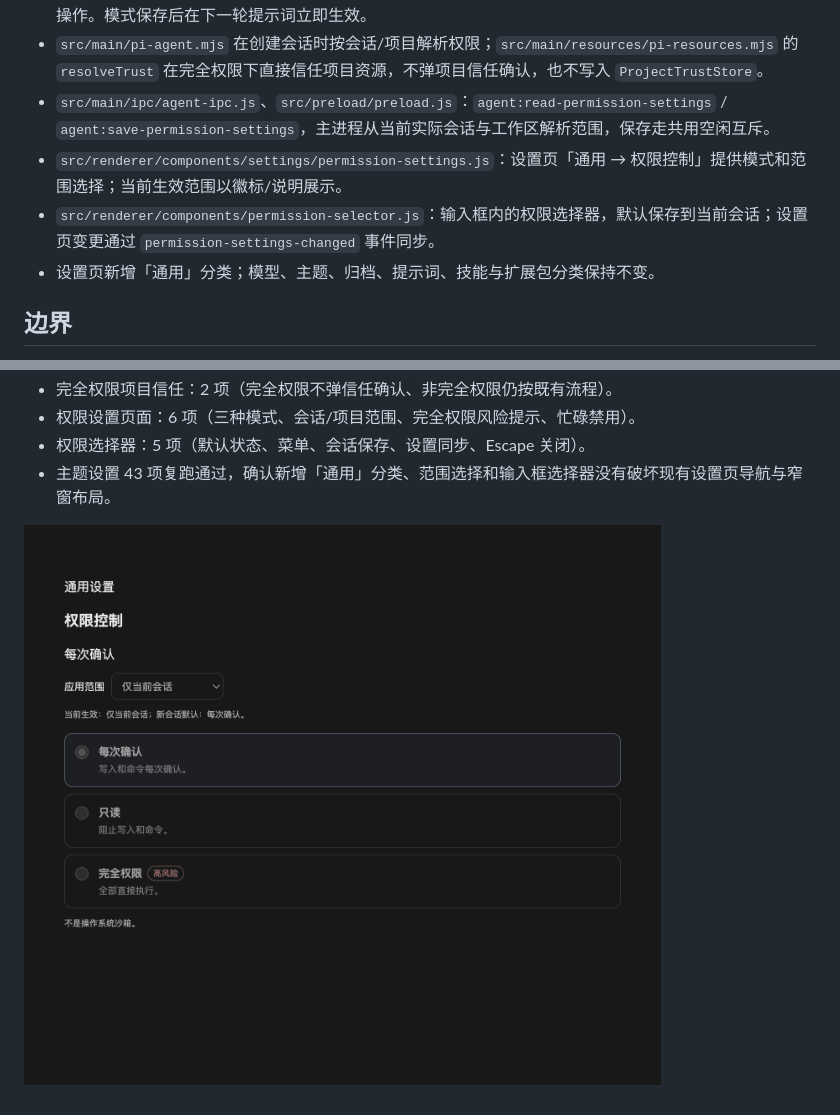
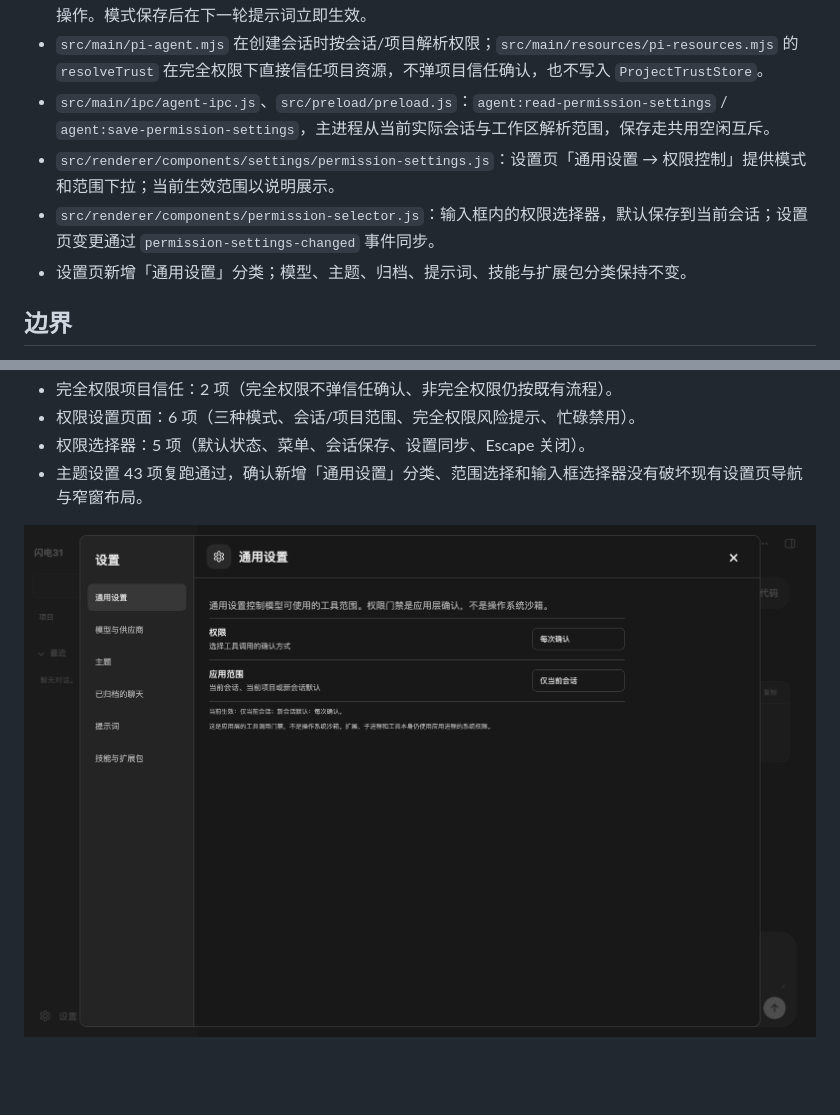
Before and after one commit to liwenshuai4516-debug/00, a Markdown page: docs/permission-settings.md, 2 parts joined by grey strips. GitHub-like rendering; pictures changed too: docs/images/permission-settings.png; blank space fills up the shorter version.

Commit message:
精简通用设置权限面板
按 DSH 的通用设置行样式，把权限改为左侧说明、右侧下拉的紧凑布局；保留应用范围选择，分类名称改为「通用设置」。同步更新页面检查与截图。

```diff
--- a/docs/permission-settings.md
+++ b/docs/permission-settings.md
@@ -39,9 +39,9 @@ DSH 的模型是 `read-only`、`workspace-write`、`full-access`（以及实验
 - 同一扩展在 `before_agent_start` 写入 `app-permission` 系统提示词段，按当前模式告诉模型：完全权限视为已授权本次任务，不要逐项询问或只做只读；每次确认直接调用工具、由应用弹窗确认；只读不要尝试写操作。模式保存后在下一轮提示词立即生效。
 - `src/main/pi-agent.mjs` 在创建会话时按会话/项目解析权限；`src/main/resources/pi-resources.mjs` 的 `resolveTrust` 在完全权限下直接信任项目资源，不弹项目信任确认，也不写入 `ProjectTrustStore`。
 - `src/main/ipc/agent-ipc.js`、`src/preload/preload.js`：`agent:read-permission-settings` / `agent:save-permission-settings`，主进程从当前实际会话与工作区解析范围，保存走共用空闲互斥。
-- `src/renderer/components/settings/permission-settings.js`：设置页「通用 → 权限控制」提供模式和范围选择；当前生效范围以徽标/说明展示。
+- `src/renderer/components/settings/permission-settings.js`：设置页「通用设置 → 权限控制」提供模式和范围下拉；当前生效范围以说明展示。
 - `src/renderer/components/permission-selector.js`：输入框内的权限选择器，默认保存到当前会话；设置页变更通过 `permission-settings-changed` 事件同步。
-- 设置页新增「通用」分类；模型、主题、归档、提示词、技能与扩展包分类保持不变。
+- 设置页新增「通用设置」分类；模型、主题、归档、提示词、技能与扩展包分类保持不变。
 
 ## 边界
 
@@ -66,6 +66,6 @@ node_modules/.bin/electron --no-sandbox tests/ui/theme-settings.check.cjs
 - 完全权限项目信任：2 项（完全权限不弹信任确认、非完全权限仍按既有流程）。
 - 权限设置页面：6 项（三种模式、会话/项目范围、完全权限风险提示、忙碌禁用）。
 - 权限选择器：5 项（默认状态、菜单、会话保存、设置同步、Escape 关闭）。
-- 主题设置 43 项复跑通过，确认新增「通用」分类、范围选择和输入框选择器没有破坏现有设置页导航与窄窗布局。
+- 主题设置 43 项复跑通过，确认新增「通用设置」分类、范围选择和输入框选择器没有破坏现有设置页导航与窄窗布局。
 
 ![通用设置：权限控制](images/permission-settings.png)
```
Also changed, not shown: 5 other files.
